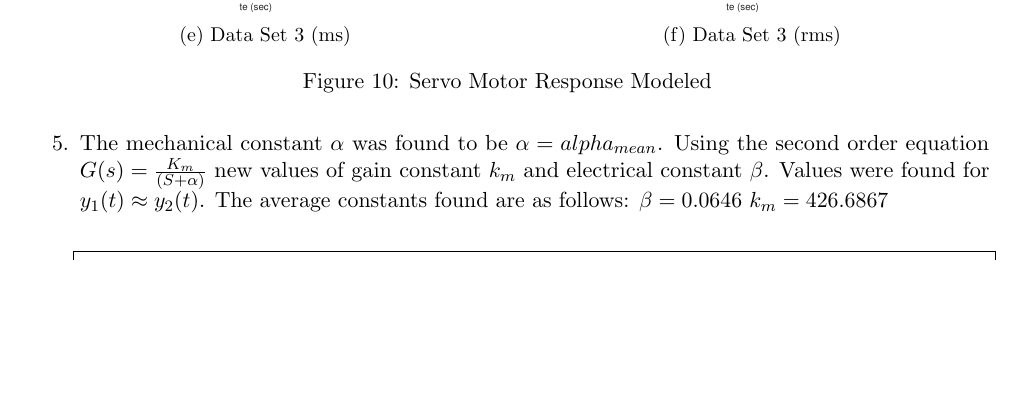
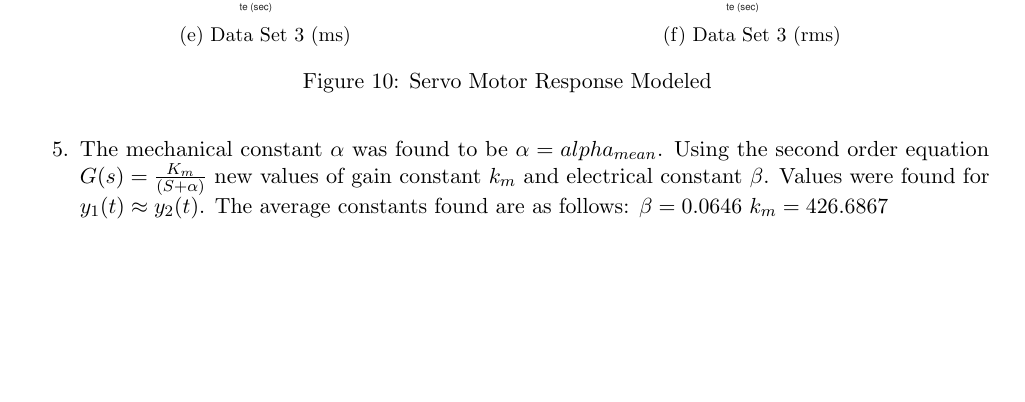
Before and after one commit to Feyre/Stuff, a LaTeX document (enb301-practical-report/LAB.tex): part of page 20 of 30, cut so that both start at the same text, the shorter picture padded with empty space. The pictures show the PDF file enb301-practical-report/LAB.pdf that the author committed with the source.

Commit message:
fixed floating figures

```diff
--- a/enb301-practical-report/LAB.tex
+++ b/enb301-practical-report/LAB.tex
@@ -551,7 +551,7 @@ close
 
 
 
-  \begin{figure}[h]
+  \begin{figure}[H]
 
   \begin{subfigure}{0.5\textwidth}
   \includegraphics[width=0.9\linewidth]{Matlab_Figures/B1_dataset1.eps}
@@ -770,7 +770,7 @@ close
     $\beta = 0.0646$
     $k_m = 426.6867$
 
-   \begin{figure}[h]
+   \begin{figure}[H]
 
   \begin{subfigure}{0.5\textwidth}
   \includegraphics[width=0.9\linewidth]{Matlab_Figures/y2_dataset1_ms.eps}
@@ -808,6 +807,7 @@ close
     \caption{\label{fig:rand}Servo Motor Response Modeled: $k_m$ and $\beta$}
     \end{figure}
 
+    \pagebreak
  \begin{lstlisting}
 km_num = 500;    % number of km values used
 km_max = 500;   % max km value used
```
Also changed, not shown: enb301-practical-report/LAB.pdf, enb301-practical-report/LAB.tex (3 more changed lines), 3 other files.
